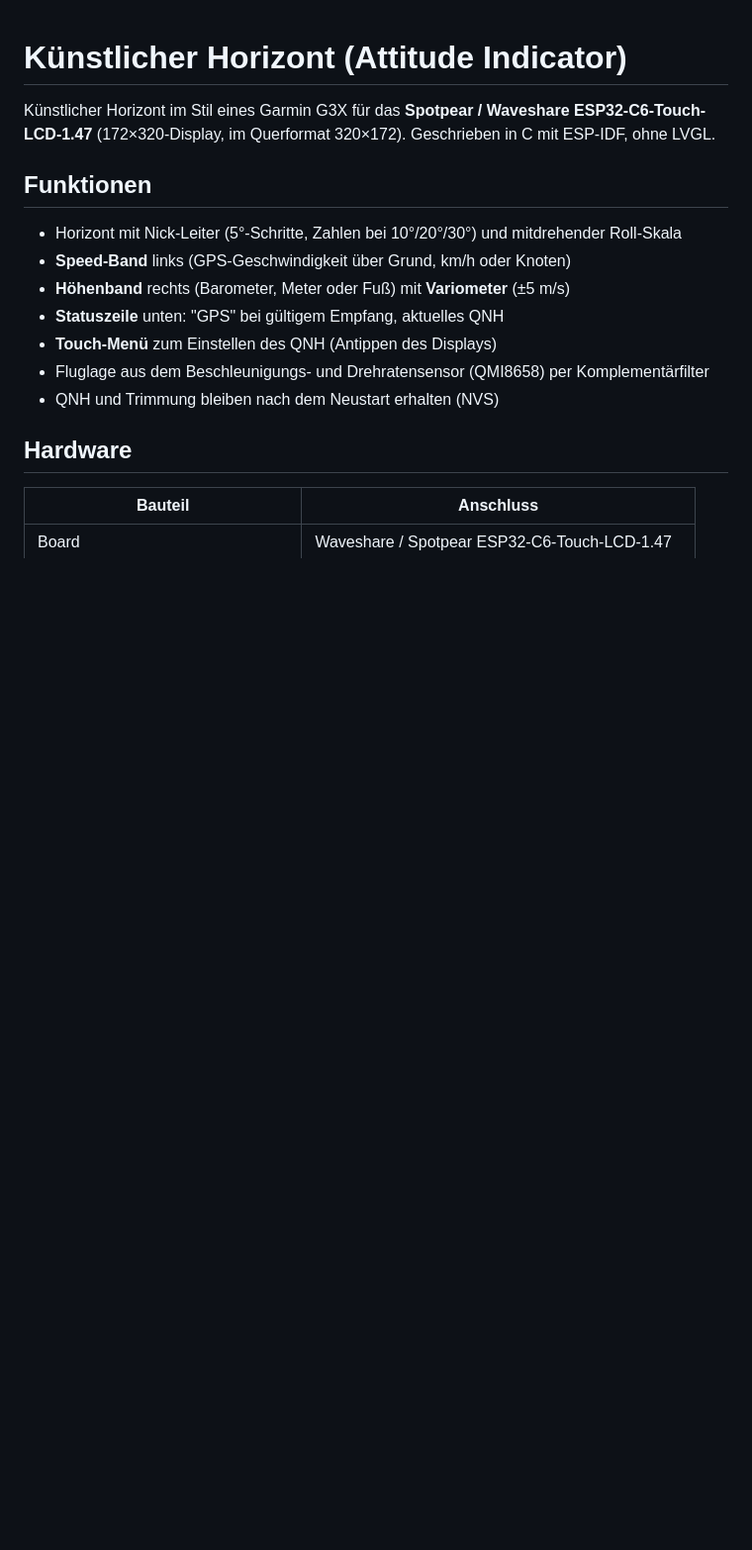
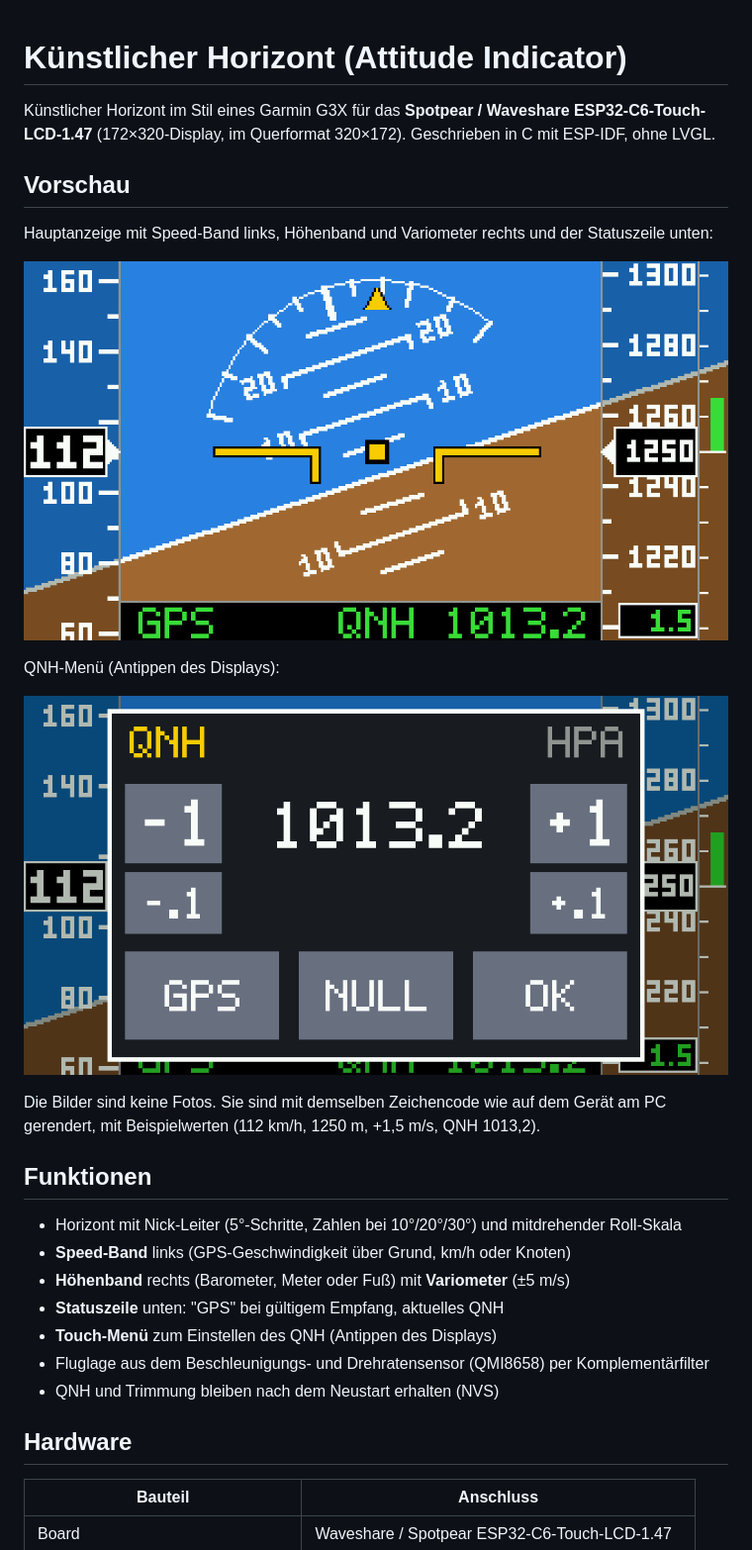
Before and after one commit to PeerOleB/attitude_indicator, a Markdown page: README.md, the part around the change. Shown at 99% size. Drawn GitHub-style; pictures changed too: docs/main.png (added), docs/menu.png (added); blank space fills up the shorter version.

Commit message:
README mit Vorschaubildern

```diff
--- a/README.md
+++ b/README.md
@@ -2,6 +2,18 @@
 
 Künstlicher Horizont im Stil eines Garmin G3X für das **Spotpear / Waveshare ESP32-C6-Touch-LCD-1.47**
 (172×320-Display, im Querformat 320×172). Geschrieben in C mit ESP-IDF, ohne LVGL.
+
+## Vorschau
+
+Hauptanzeige mit Speed-Band links, Höhenband und Variometer rechts und der Statuszeile unten:
+
+![Hauptanzeige](docs/main.png)
+
+QNH-Menü (Antippen des Displays):
+
+![QNH-Menü](docs/menu.png)
+
+Die Bilder sind keine Fotos. Sie sind mit demselben Zeichencode wie auf dem Gerät am PC gerendert, mit Beispielwerten (112 km/h, 1250 m, +1,5 m/s, QNH 1013,2).
 
 ## Funktionen
 
```
